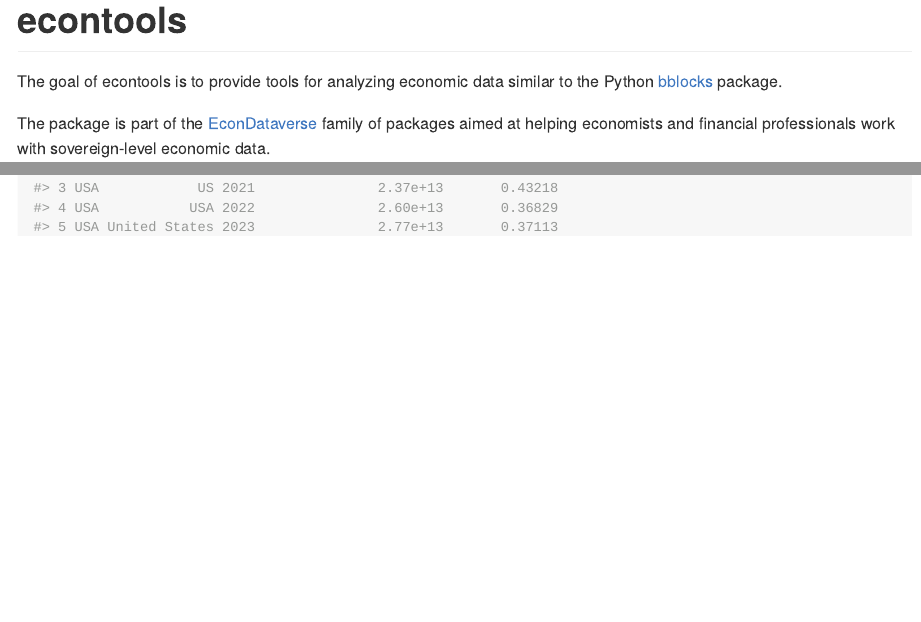
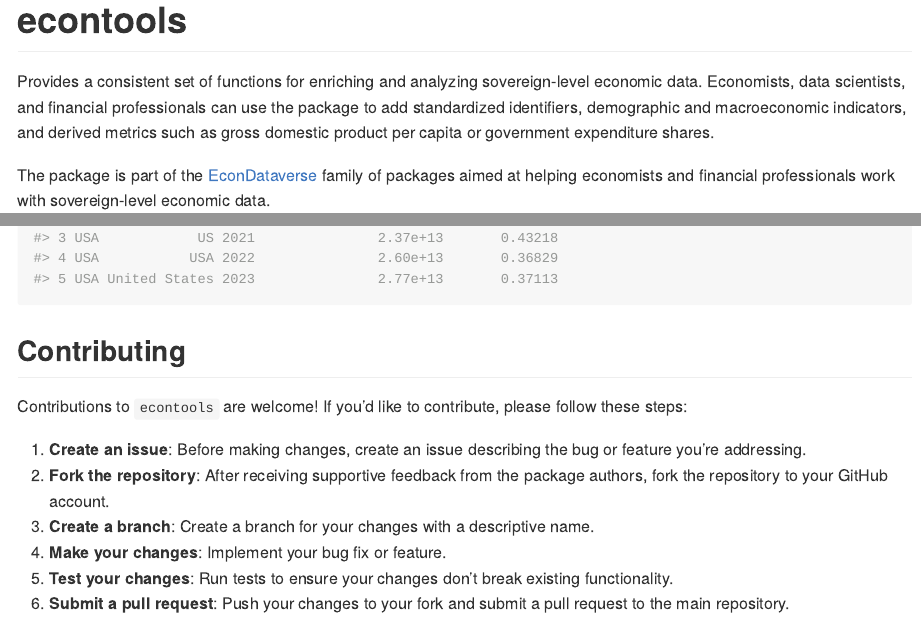
Before and after one commit to tidy-intelligence/r-econtools, an R Markdown document (README.Rmd): the page in a window 1100 px wide, from its top, and a second part further down, joined at a grey line. The pictures show the output file README.md that the author committed with the source, drawn offline in the style of GitHub; badge pictures from the web are left out.

Commit message:
Fix CRAN issues

````diff
--- a/README.Rmd
+++ b/README.Rmd
@@ -21,7 +21,7 @@
 [![Codecov test coverage](https://codecov.io/gh/tidy-intelligence/econtools/graph/badge.svg)](https://app.codecov.io/gh/tidy-intelligence/econtools)
 <!-- badges: end -->
 
-The goal of econtools is to provide tools for analyzing economic data similar to the Python [bblocks](https://github.com/ONEcampaign/bblocks/tree/main) package.
+Provides a consistent set of functions for enriching and analyzing sovereign-level economic data. Economists, data scientists, and financial  professionals can use the package to add standardized identifiers, demographic and macroeconomic indicators, and derived metrics such as  gross domestic product per capita or government expenditure shares.
 
 The package is part of the [EconDataverse](https://www.econdataverse.org/) family of packages aimed at helping economists and financial professionals work with sovereign-level economic data.
 
@@ -128,3 +128,20 @@
 ```{r}
 add_gov_exp_share_column(df, id_column = "id", date_column = "year")
 ```
+
+## Contributing
+
+Contributions to `econtools` are welcome! If you’d like to contribute,
+please follow these steps:
+
+1.  **Create an issue**: Before making changes, create an issue
+    describing the bug or feature you’re addressing.
+2.  **Fork the repository**: After receiving supportive feedback from
+    the package authors, fork the repository to your GitHub account.
+3.  **Create a branch**: Create a branch for your changes with a
+    descriptive name.
+4.  **Make your changes**: Implement your bug fix or feature.
+5.  **Test your changes**: Run tests to ensure your changes don’t break
+    existing functionality.
+6.  **Submit a pull request**: Push your changes to your fork and submit
+    a pull request to the main repository.
````
Also changed, not shown: README.md, 3 other files.
